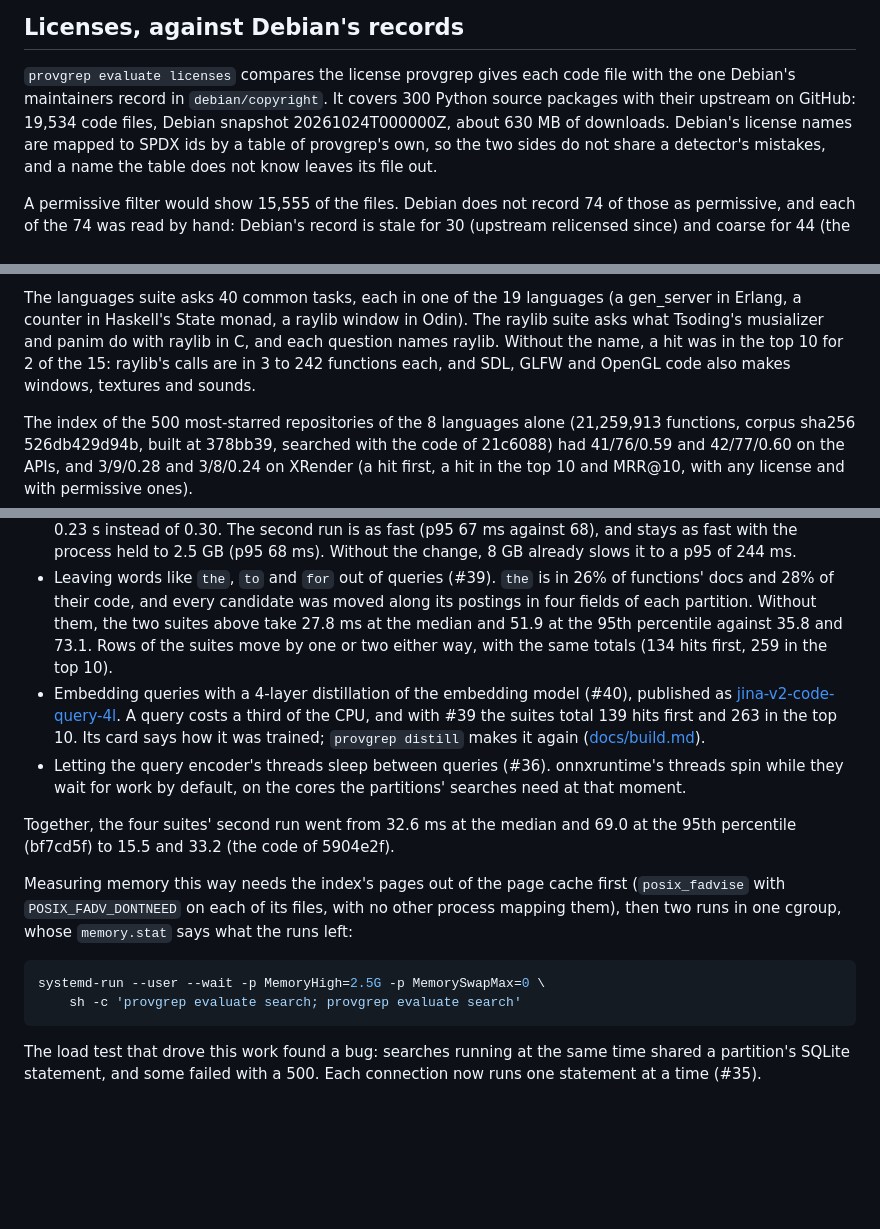
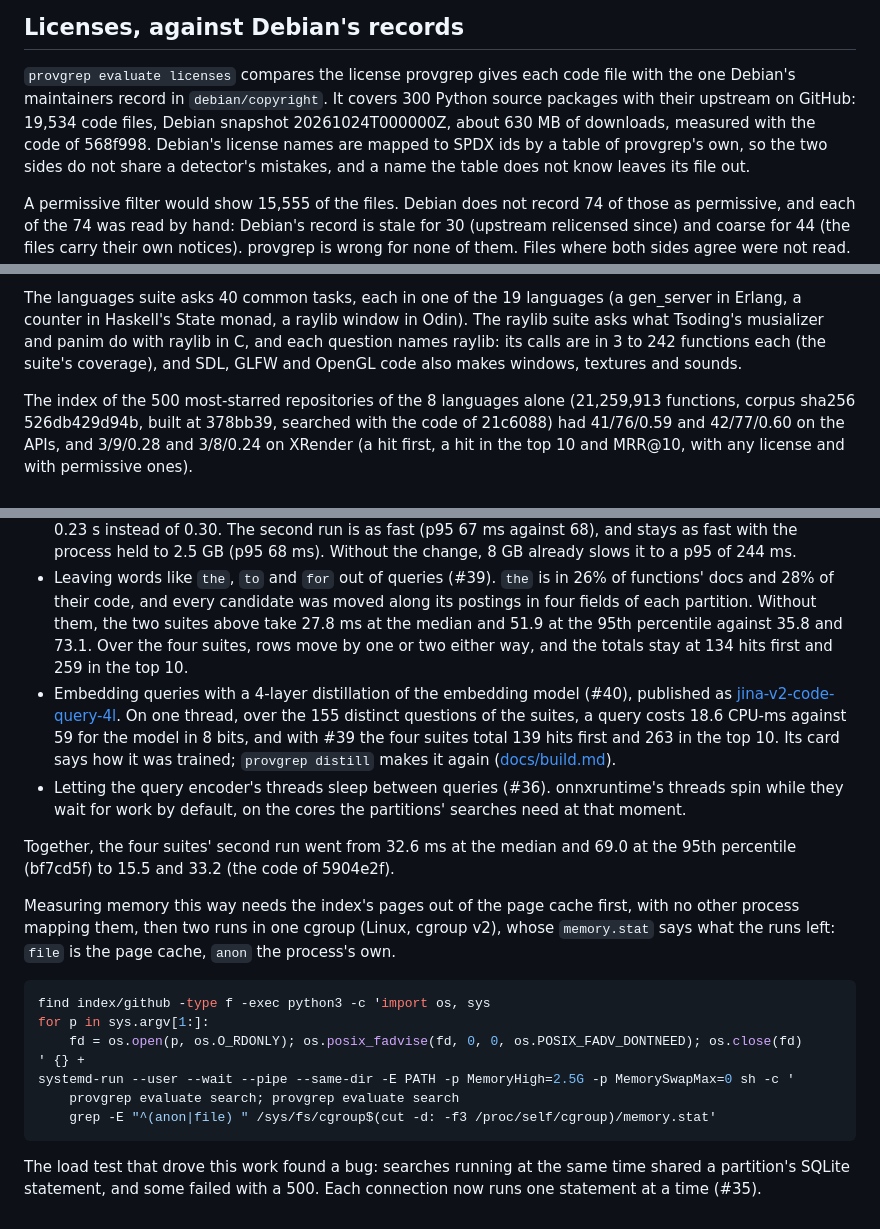
Before and after one commit to jjaroztegi/provgrep, a Markdown page: docs/results.md, 3 parts joined by grey strips. Rendered like a GitHub page; blank space fills up the shorter version.

Commit message:
docs: the commands and commits behind the numbers CodeRabbit asked about

````diff
--- a/docs/results.md
+++ b/docs/results.md
@@ -21,7 +21,8 @@ repositories, each to a commit:
 
 `provgrep evaluate licenses` compares the license provgrep gives each code file with the one
 Debian's maintainers record in `debian/copyright`. It covers 300 Python source packages with their
-upstream on GitHub: 19,534 code files, Debian snapshot 20261024T000000Z, about 630 MB of downloads.
+upstream on GitHub: 19,534 code files, Debian snapshot 20261024T000000Z, about 630 MB of downloads,
+measured with the code of 568f998.
 Debian's license names are mapped to SPDX ids by a table of provgrep's own, so the two sides do not
 share a detector's mistakes, and a name the table does not know leaves its file out.
 
@@ -69,9 +70,9 @@ code that does something else comes first.
 
 The languages suite asks 40 common tasks, each in one of the 19 languages (a gen_server in Erlang,
 a counter in Haskell's State monad, a raylib window in Odin). The raylib suite asks what Tsoding's
-musializer and panim do with raylib in C, and each question names raylib. Without the name, a hit
-was in the top 10 for 2 of the 15: raylib's calls are in 3 to 242 functions each, and SDL, GLFW and
-OpenGL code also makes windows, textures and sounds.
+musializer and panim do with raylib in C, and each question names raylib: its calls are in 3 to
+242 functions each (the suite's coverage), and SDL, GLFW and OpenGL code also makes windows,
+textures and sounds.
 
 The index of the 500 most-starred repositories of the 8 languages alone (21,259,913 functions,
 corpus sha256 526db429d94b, built at 378bb39, searched with the code of 21c6088) had 41/76/0.59 and
@@ -118,11 +119,12 @@ main at bf7cd5f with that change alone:
 - Leaving words like `the`, `to` and `for` out of queries (#39). `the` is in 26% of functions'
   docs and 28% of their code, and every candidate was moved along its postings in four fields of
   each partition. Without them, the two suites above take 27.8 ms at the median and 51.9 at the
-  95th percentile against 35.8 and 73.1. Rows of the suites move by one or two either way, with
-  the same totals (134 hits first, 259 in the top 10).
+  95th percentile against 35.8 and 73.1. Over the four suites, rows move by one or two either
+  way, and the totals stay at 134 hits first and 259 in the top 10.
 - Embedding queries with a 4-layer distillation of the embedding model (#40), published as
-  [jina-v2-code-query-4l](https://huggingface.co/jjaroztegi/jina-v2-code-query-4l). A query costs
-  a third of the CPU, and with #39 the suites total 139 hits first and 263 in the top 10. Its card
+  [jina-v2-code-query-4l](https://huggingface.co/jjaroztegi/jina-v2-code-query-4l). On one thread,
+  over the 155 distinct questions of the suites, a query costs 18.6 CPU-ms against 59 for the
+  model in 8 bits, and with #39 the four suites total 139 hits first and 263 in the top 10. Its card
   says how it was trained; `provgrep distill` makes it again ([docs/build.md](build.md#embeddings)).
 - Letting the query encoder's threads sleep between queries (#36). onnxruntime's threads spin
   while they wait for work by default, on the cores the partitions' searches need at that moment.
@@ -130,13 +132,18 @@ main at bf7cd5f with that change alone:
 Together, the four suites' second run went from 32.6 ms at the median and 69.0 at the 95th
 percentile (bf7cd5f) to 15.5 and 33.2 (the code of 5904e2f).
 
-Measuring memory this way needs the index's pages out of the page cache first (`posix_fadvise`
-with `POSIX_FADV_DONTNEED` on each of its files, with no other process mapping them), then two runs
-in one cgroup, whose `memory.stat` says what the runs left:
+Measuring memory this way needs the index's pages out of the page cache first, with no other
+process mapping them, then two runs in one cgroup (Linux, cgroup v2), whose `memory.stat` says what
+the runs left: `file` is the page cache, `anon` the process's own.
 
 ```sh
-systemd-run --user --wait -p MemoryHigh=2.5G -p MemorySwapMax=0 \
-    sh -c 'provgrep evaluate search; provgrep evaluate search'
+find index/github -type f -exec python3 -c 'import os, sys
+for p in sys.argv[1:]:
+    fd = os.open(p, os.O_RDONLY); os.posix_fadvise(fd, 0, 0, os.POSIX_FADV_DONTNEED); os.close(fd)
+' {} +
+systemd-run --user --wait --pipe --same-dir -E PATH -p MemoryHigh=2.5G -p MemorySwapMax=0 sh -c '
+    provgrep evaluate search; provgrep evaluate search
+    grep -E "^(anon|file) " /sys/fs/cgroup$(cut -d: -f3 /proc/self/cgroup)/memory.stat'
 ```
 
 The load test that drove this work found a bug: searches running at the same time shared a
````
Also changed, not shown: docs/build.md (+4 -5 lines), docs/search.md (+8 -5 lines).
